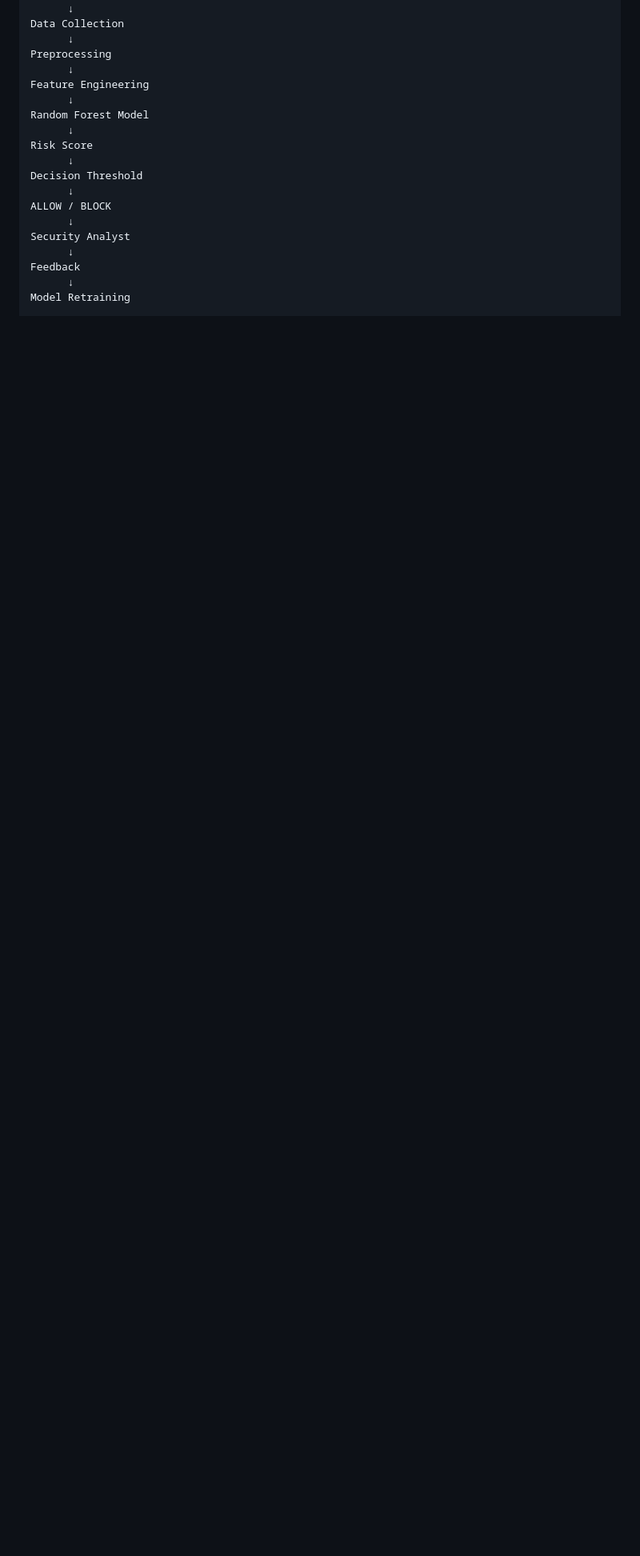
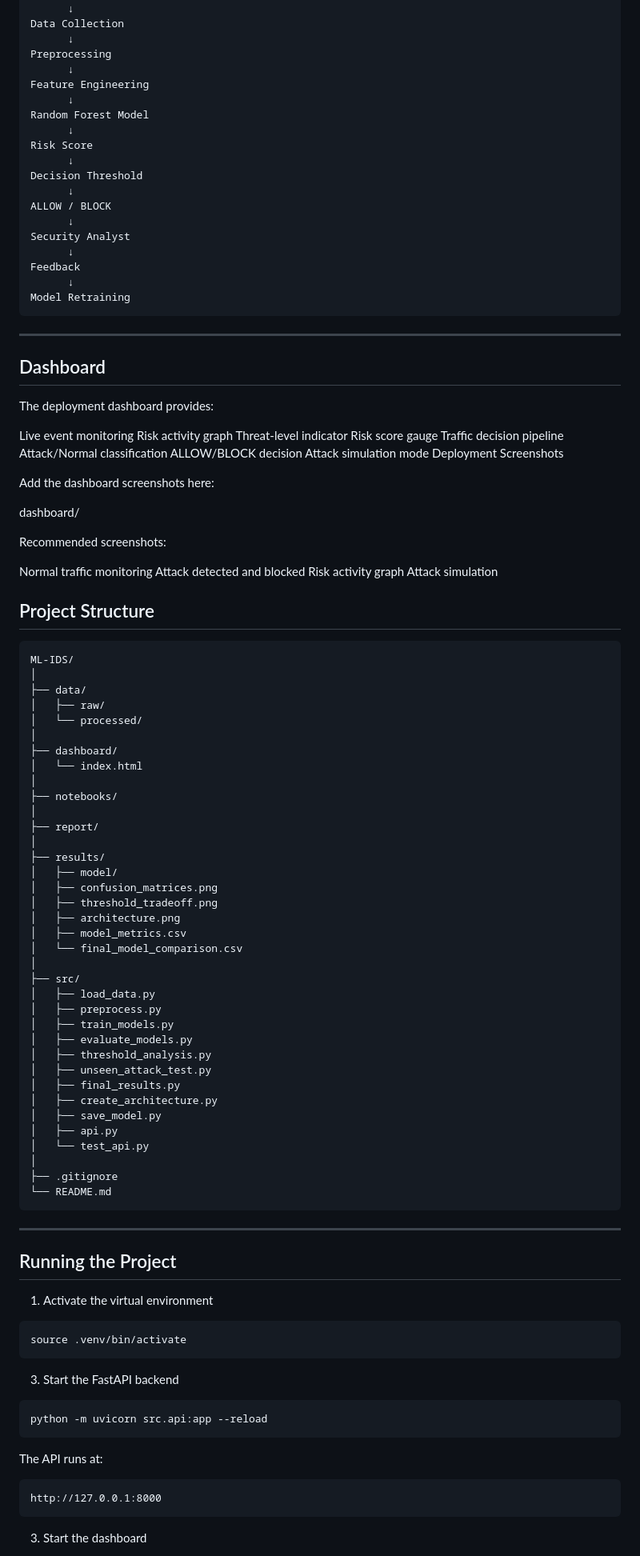
Before and after one commit to husna-fathima-713/ML-IDS, a Markdown page: README.md, the part around one of its changes. Shown at 80% size. GitHub-like rendering; blank space fills up the shorter version.

````diff
--- a/README.md
+++ b/README.md
@@ -143,3 +143,87 @@ Security Analyst
 Feedback
       ↓
 Model Retraining
+```
+---
+
+## Dashboard
+
+The deployment dashboard provides:
+
+Live event monitoring
+Risk activity graph
+Threat-level indicator
+Risk score gauge
+Traffic decision pipeline
+Attack/Normal classification
+ALLOW/BLOCK decision
+Attack simulation mode
+Deployment Screenshots
+
+Add the dashboard screenshots here:
+
+dashboard/
+
+Recommended screenshots:
+
+Normal traffic monitoring
+Attack detected and blocked
+Risk activity graph
+Attack simulation
+
+## Project Structure
+```
+ML-IDS/
+│
+├── data/
+│   ├── raw/
+│   └── processed/
+│
+├── dashboard/
+│   └── index.html
+│
+├── notebooks/
+│
+├── report/
+│
+├── results/
+│   ├── model/
+│   ├── confusion_matrices.png
+│   ├── threshold_tradeoff.png
+│   ├── architecture.png
+│   ├── model_metrics.csv
+│   └── final_model_comparison.csv
+│
+├── src/
+│   ├── load_data.py
+│   ├── preprocess.py
+│   ├── train_models.py
+│   ├── evaluate_models.py
+│   ├── threshold_analysis.py
+│   ├── unseen_attack_test.py
+│   ├── final_results.py
+│   ├── create_architecture.py
+│   ├── save_model.py
+│   ├── api.py
+│   └── test_api.py
+│
+├── .gitignore
+└── README.md
+```
+---
+## Running the Project
+
+1. Activate the virtual environment
+```
+source .venv/bin/activate
+```
+3. Start the FastAPI backend
+```
+python -m uvicorn src.api:app --reload
+```
+The API runs at:
+```
+http://127.0.0.1:8000
+```
+3. Start the dashboard
+
````
Also changed, not shown: other parts of README.md (+45 -0 lines).
